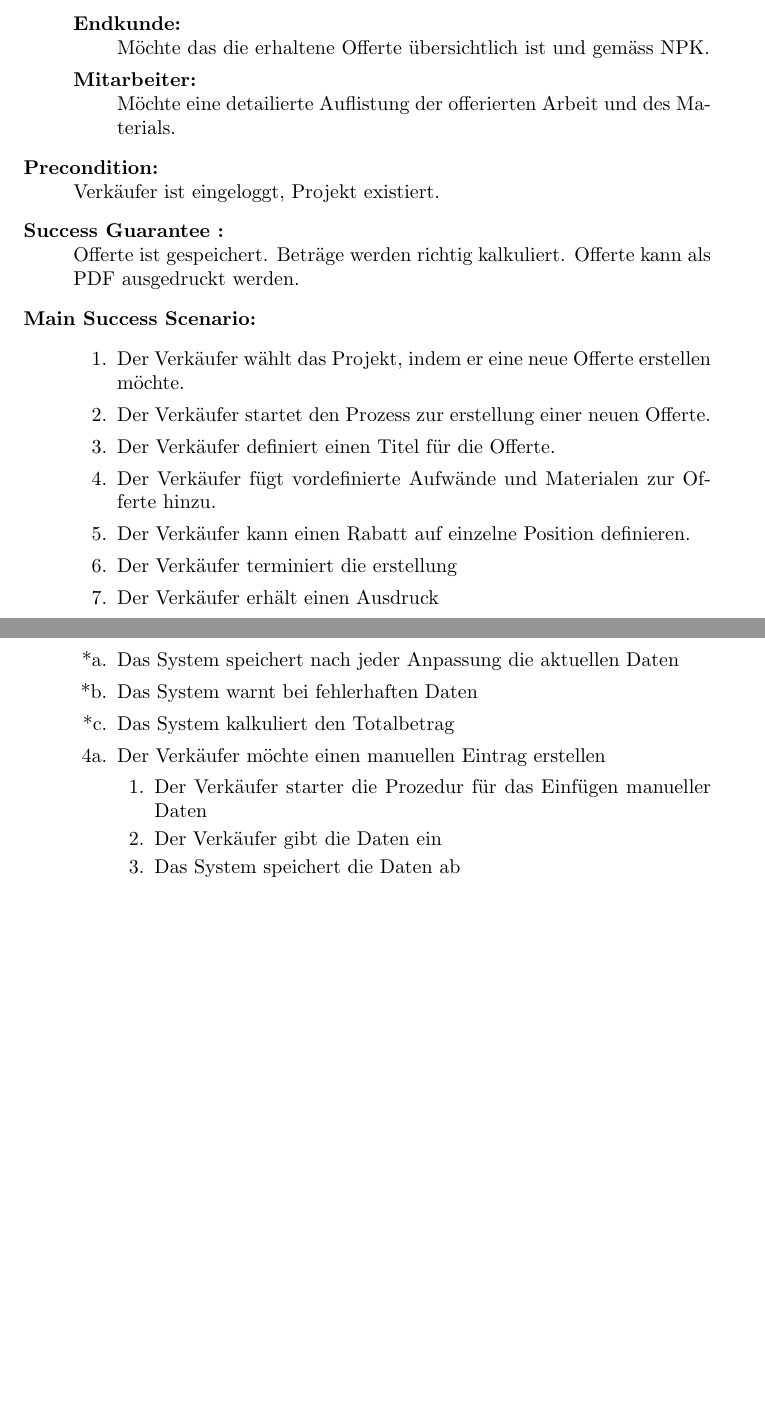
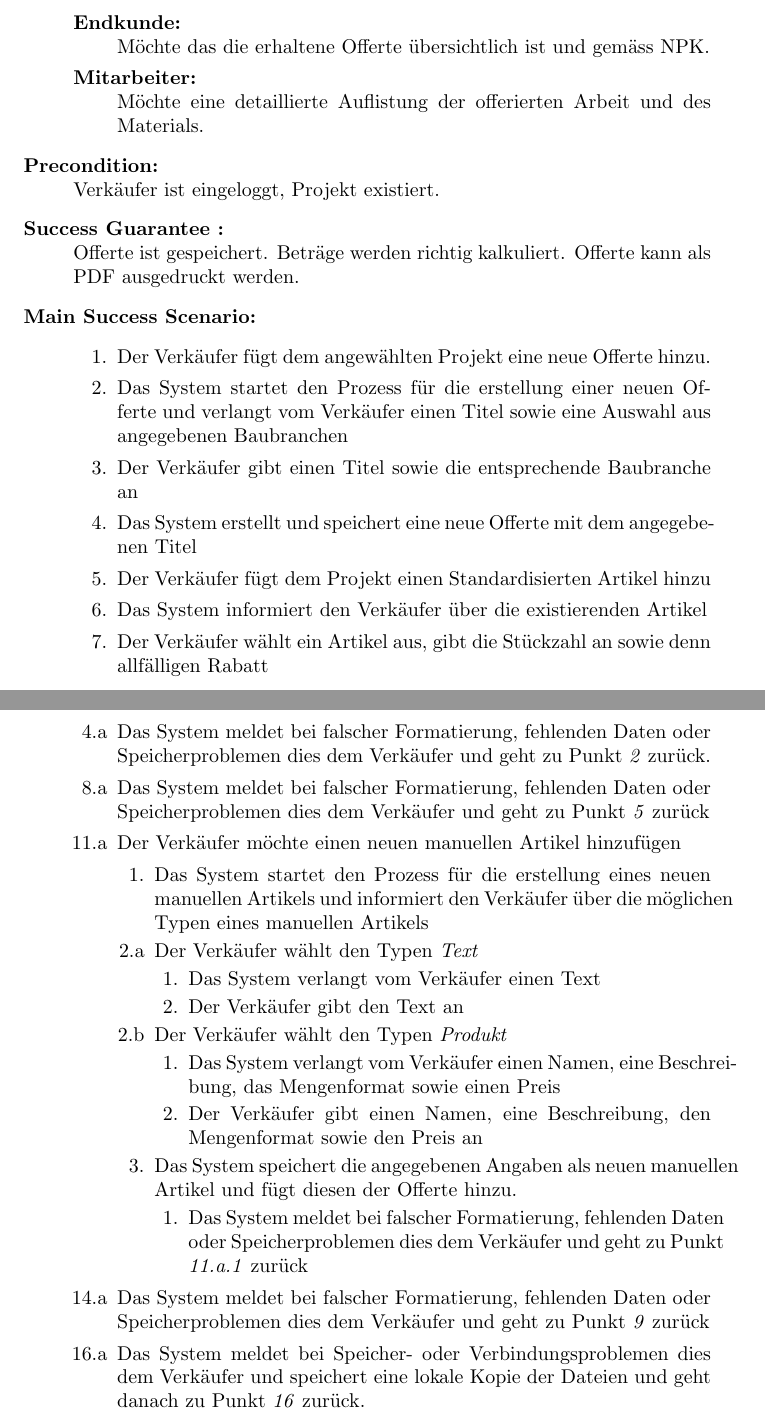
Before and after one commit to UnifiedCalculation/UniCalc_doc, a LaTeX document (Artefakte/artefakte.tex): two parts of pages 3 and 4 of 6 before the commit and two parts of pages 3 and 5 of 7 after it, joined at a grey line, cut so that both start at the same text, the shorter picture padded with empty space. The pictures show the PDF file Artefakte/artefakte.pdf that the author committed with the source.

Commit message:
Reworked the fully dressed use-case

```diff
--- a/Artefakte/artefakte.tex
+++ b/Artefakte/artefakte.tex
@@ -32,7 +31,7 @@
 			NPK und Firmenangebot erstellt wird.
 			\item[Endkunde:]\hfill \\Möchte das die erhaltene Offerte
 			übersichtlich ist und gemäss NPK.
-			\item[Mitarbeiter:]\hfill \\Möchte eine detailierte Auflistung der
+			\item[Mitarbeiter:]\hfill \\Möchte eine detaillierte Auflistung der
 			offerierten Arbeit und des Materials.
 		\end{description}
 		\item[Precondition:] \hfill \\Verkäufer ist eingeloggt, Projekt existiert.
@@ -40,12 +39,16 @@
 		werden richtig kalkuliert. Offerte kann als PDF ausgedruckt werden.
 		\item[Main Success Scenario:] \hfill
 		\begin{enumerate}
-			\item Der Verkäufer wählt das Projekt, indem er eine
-			 neue Offerte erstellen möchte.
-			\item Der Verkäufer startet den Prozess zur erstellung einer neuen Offerte.
-			\item Der Verkäufer definiert einen Titel für die Offerte.
-			\item Der Verkäufer fügt vordefinierte Aufwände und Materialen
-			zur Offerte hinzu.
-			\item Der Verkäufer kann einen Rabatt auf einzelne Position definieren.
-			\item Der Verkäufer terminiert die erstellung
-			\item Der Verkäufer erhält einen Ausdruck
+			\item Der Verkäufer fügt dem angewählten Projekt eine neue Offerte hinzu.
+			\item Das System startet den Prozess für die erstellung einer neuen Offerte und
+			verlangt vom Verkäufer einen Titel sowie eine Auswahl aus angegebenen Baubranchen
+			\item Der Verkäufer gibt einen Titel sowie die entsprechende Baubranche an
+			\item Das System erstellt und speichert eine neue Offerte mit dem
+				angegebenen Titel
+			\item Der Verkäufer fügt dem Projekt einen Standardisierten Artikel hinzu
+			\item Das System informiert den Verkäufer über die existierenden Artikel
+			\item Der Verkäufer wählt ein Artikel aus, gibt die Stückzahl an sowie
+			denn allfälligen Rabatt
+			\item Das System fügt der Offerte den Artikel hinzu mitsamt allen angegebenen Daten\\
+			\emph{Die Schritte 5 - 8 können beliebig oft wiederholt werden}
+			\item Der Verkäufer fügt dem Projekt einen manuellen Artikel hinzu
@@ -51,0 +58,3 @@
+			\item Das System informiert den Verkäufer über existierende Manuelle Artikel
+			\item Der Verkäufer wählt einen manuellen Artikel aus, gibt die Stückzahl an sowie
+			denn allfälligen Rabatt
@@ -53,16 +67,38 @@
 		\newpage
 		\item[Extensions:] \hfill
 		\begin{enumerate}
-			\item [*a.] Das System speichert nach jeder Anpassung die aktuellen Daten
-			\item [*b.] Das System warnt bei fehlerhaften Daten
-			\item [*c.] Das System kalkuliert den Totalbetrag
-			\item [4a.] Der Verkäufer möchte einen manuellen Eintrag erstellen
+			\item [4.a] Das System meldet bei falscher Formatierung, fehlenden Daten
+			oder Speicherproblemen dies dem Verkäufer und geht zu Punkt \emph{2} zurück.
+			\item [8.a] Das System meldet bei falscher Formatierung, fehlenden Daten
+			oder Speicherproblemen dies dem Verkäufer und geht zu Punkt \emph{5} zurück
+			\item [11.a] Der Verkäufer möchte einen neuen manuellen Artikel hinzufügen
 			\begin{enumerate}
-				\item[1.] Der Verkäufer starter die Prozedur für das Einfügen
-				manueller Daten
-				\item[2.] Der Verkäufer gibt die Daten ein
-				\item[3.] Das System speichert die Daten ab
+				\item[1.] Das System startet den Prozess für die erstellung eines neuen manuellen Artikels
+				und informiert den Verkäufer über die möglichen Typen eines manuellen Artikels
+				\item[2.a] Der Verkäufer wählt den Typen \emph{Text}
+				\begin{enumerate}
+					\item[1.] Das System verlangt vom Verkäufer einen Text
+					\item[2.] Der Verkäufer gibt den Text an
+				\end{enumerate}
+				\item[2.b] Der Verkäufer wählt den Typen \emph{Produkt}
+				\begin{enumerate}
+					\item[1.] Das System verlangt vom Verkäufer einen Namen, eine Beschreibung,
+					das Mengenformat sowie einen Preis
+					\item[2.] Der Verkäufer gibt einen Namen, eine Beschreibung, den Mengenformat
+					sowie den Preis an
+				\end{enumerate}
+				\item[3.] Das System speichert die angegebenen Angaben als neuen manuellen Artikel
+				und fügt diesen der Offerte hinzu.
+				\begin{enumerate}
+					\item [1.] Das System meldet bei falscher Formatierung, fehlenden Daten
+					oder Speicherproblemen dies dem Verkäufer und geht zu Punkt \emph{11.a.1} zurück
+				\end{enumerate}
 			\end{enumerate}
+			\item [14.a] Das System meldet bei falscher Formatierung, fehlenden Daten
+			oder Speicherproblemen dies dem Verkäufer und geht zu Punkt \emph{9} zurück
+			\item [16.a] Das System meldet bei Speicher-  oder Verbindungsproblemen
+			dies dem Verkäufer und speichert eine lokale Kopie der Dateien und geht danach
+			zu Punkt \emph{16} zurück.
 		\end{enumerate}
 	\end{description}
 
```
Also changed, not shown: Artefakte/artefakte.pdf, Artefakte/artefakte.tex (11 more changed lines).
